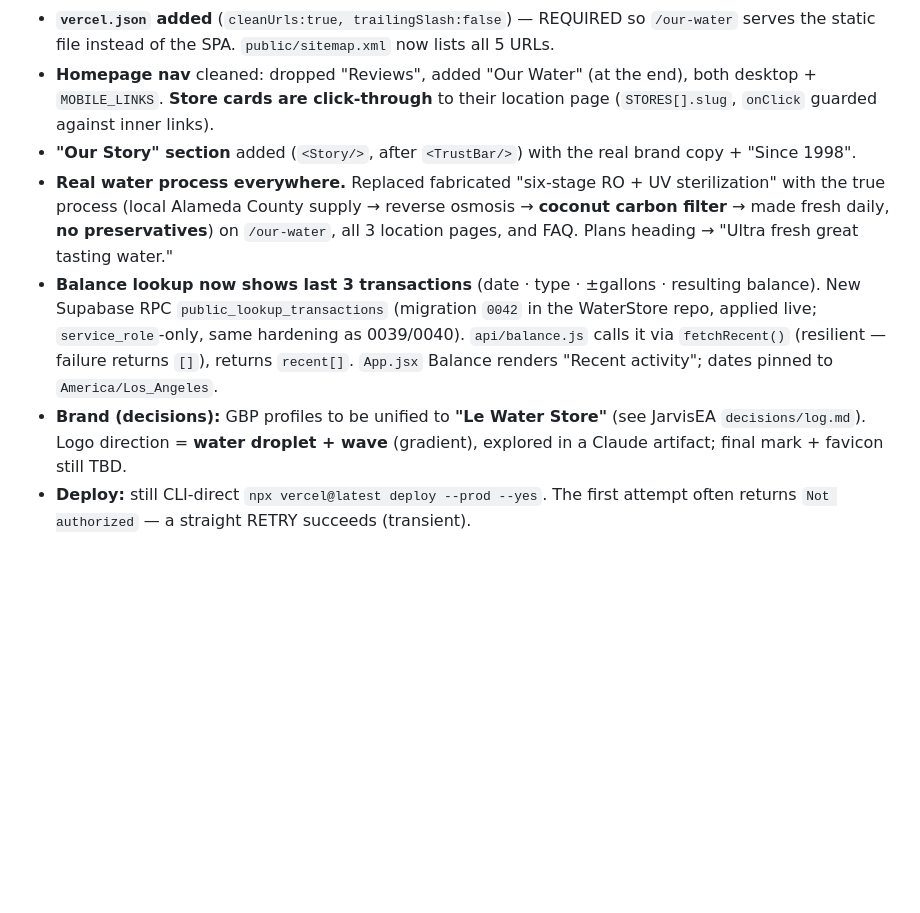
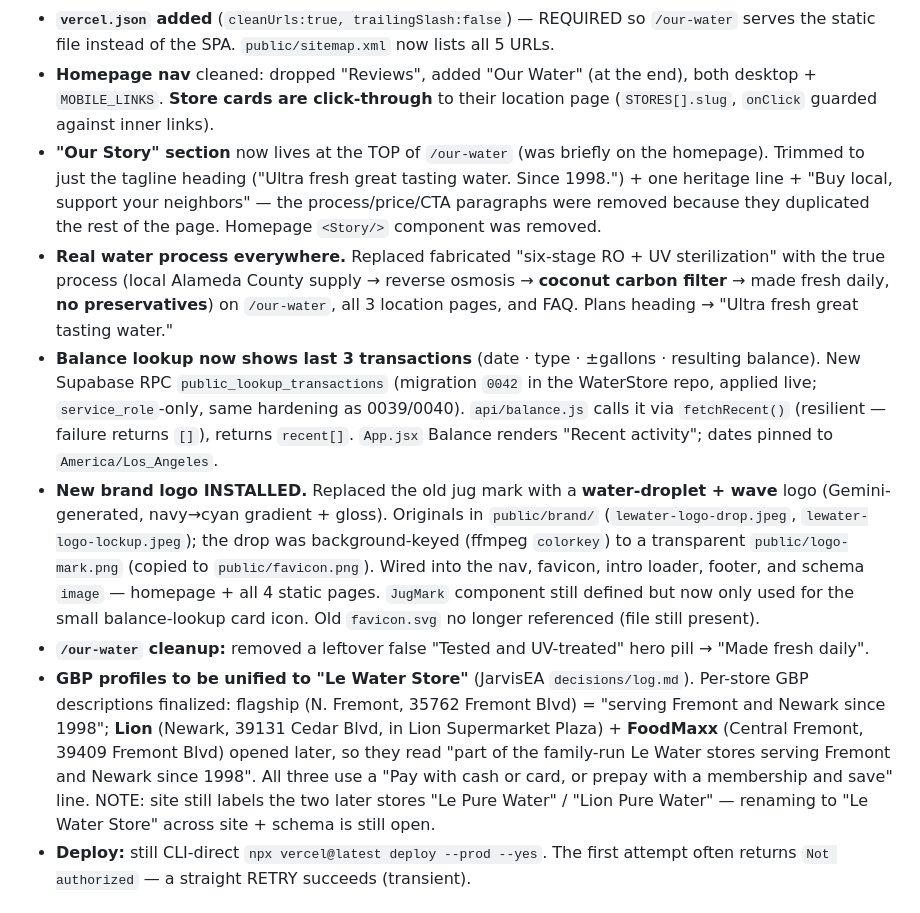
Before and after one commit to ivince918/le-water, a Markdown page: HANDOFF.md, the part around the change. GitHub-like rendering; blank space fills up the shorter version.

Commit message:
docs: update handoff with new logo, Our Story move, GBP descriptions

```diff
--- a/HANDOFF.md
+++ b/HANDOFF.md
@@ -14,10 +14,12 @@ against the live POS database.
   - `/fremont-north`, `/fremont-central`, `/newark` — per-store location pages (`WaterStore` + `Breadcrumb`), map embed, hours, cross-links.
 - **`vercel.json` added** (`cleanUrls:true, trailingSlash:false`) — REQUIRED so `/our-water` serves the static file instead of the SPA. `public/sitemap.xml` now lists all 5 URLs.
 - **Homepage nav** cleaned: dropped "Reviews", added "Our Water" (at the end), both desktop + `MOBILE_LINKS`. **Store cards are click-through** to their location page (`STORES[].slug`, `onClick` guarded against inner links).
-- **"Our Story" section** added (`<Story/>`, after `<TrustBar/>`) with the real brand copy + "Since 1998".
+- **"Our Story" section** now lives at the TOP of `/our-water` (was briefly on the homepage). Trimmed to just the tagline heading ("Ultra fresh great tasting water. Since 1998.") + one heritage line + "Buy local, support your neighbors" — the process/price/CTA paragraphs were removed because they duplicated the rest of the page. Homepage `<Story/>` component was removed.
 - **Real water process everywhere.** Replaced fabricated "six-stage RO + UV sterilization" with the true process (local Alameda County supply → reverse osmosis → **coconut carbon filter** → made fresh daily, **no preservatives**) on `/our-water`, all 3 location pages, and FAQ. Plans heading → "Ultra fresh great tasting water."
 - **Balance lookup now shows last 3 transactions** (date · type · ±gallons · resulting balance). New Supabase RPC `public_lookup_transactions` (migration `0042` in the WaterStore repo, applied live; `service_role`-only, same hardening as 0039/0040). `api/balance.js` calls it via `fetchRecent()` (resilient — failure returns `[]`), returns `recent[]`. `App.jsx` Balance renders "Recent activity"; dates pinned to `America/Los_Angeles`.
-- **Brand (decisions):** GBP profiles to be unified to **"Le Water Store"** (see JarvisEA `decisions/log.md`). Logo direction = **water droplet + wave** (gradient), explored in a Claude artifact; final mark + favicon still TBD.
+- **New brand logo INSTALLED.** Replaced the old jug mark with a **water-droplet + wave** logo (Gemini-generated, navy→cyan gradient + gloss). Originals in `public/brand/` (`lewater-logo-drop.jpeg`, `lewater-logo-lockup.jpeg`); the drop was background-keyed (ffmpeg `colorkey`) to a transparent `public/logo-mark.png` (copied to `public/favicon.png`). Wired into the nav, favicon, intro loader, footer, and schema `image` — homepage + all 4 static pages. `JugMark` component still defined but now only used for the small balance-lookup card icon. Old `favicon.svg` no longer referenced (file still present).
+- **`/our-water` cleanup:** removed a leftover false "Tested and UV-treated" hero pill → "Made fresh daily".
+- **GBP profiles to be unified to "Le Water Store"** (JarvisEA `decisions/log.md`). Per-store GBP descriptions finalized: flagship (N. Fremont, 35762 Fremont Blvd) = "serving Fremont and Newark since 1998"; **Lion** (Newark, 39131 Cedar Blvd, in Lion Supermarket Plaza) + **FoodMaxx** (Central Fremont, 39409 Fremont Blvd) opened later, so they read "part of the family-run Le Water stores serving Fremont and Newark since 1998". All three use a "Pay with cash or card, or prepay with a membership and save" line. NOTE: site still labels the two later stores "Le Pure Water" / "Lion Pure Water" — renaming to "Le Water Store" across site + schema is still open.
 - **Deploy:** still CLI-direct `npx vercel@latest deploy --prod --yes`. The first attempt often returns `Not authorized` — a straight RETRY succeeds (transient).
 
 ## Live
```
